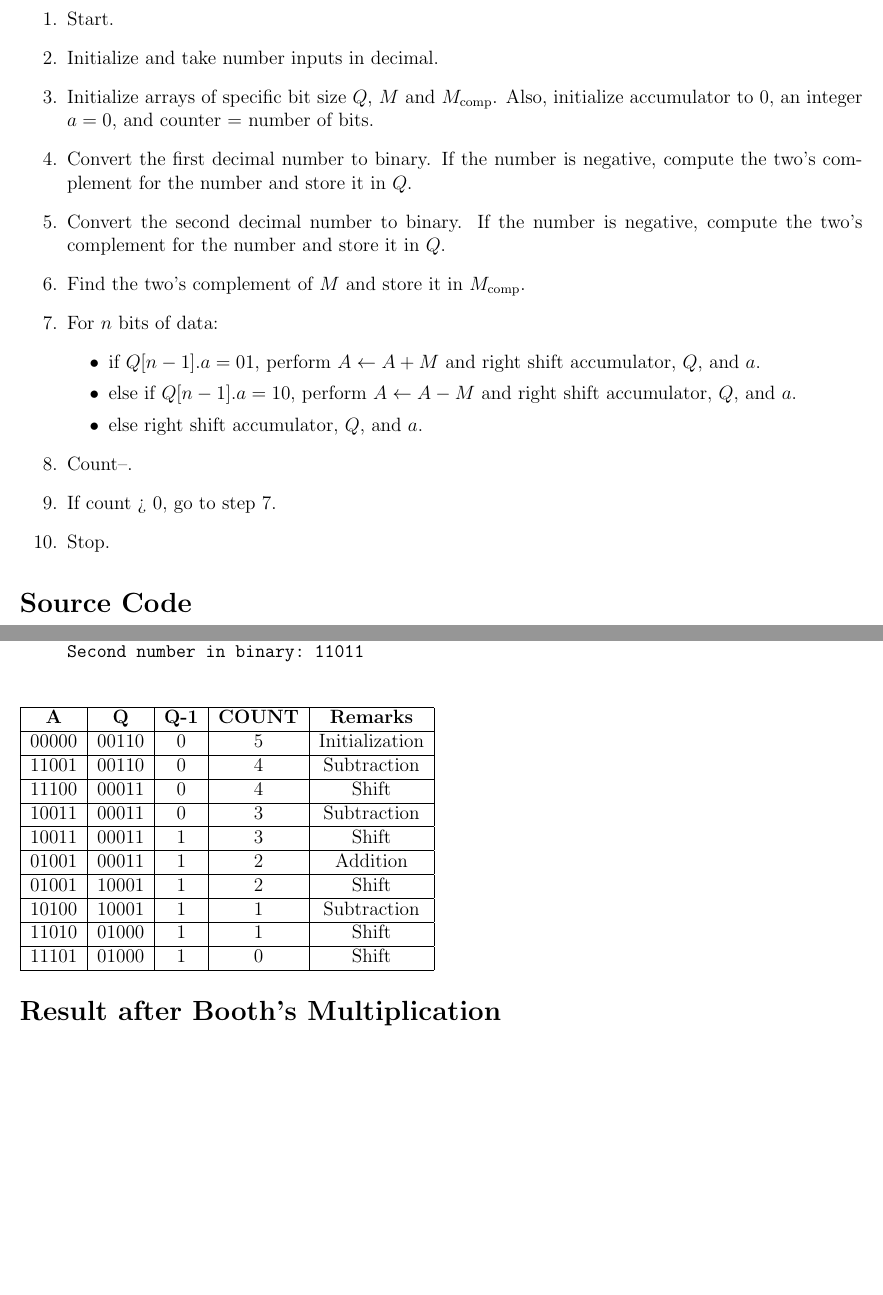
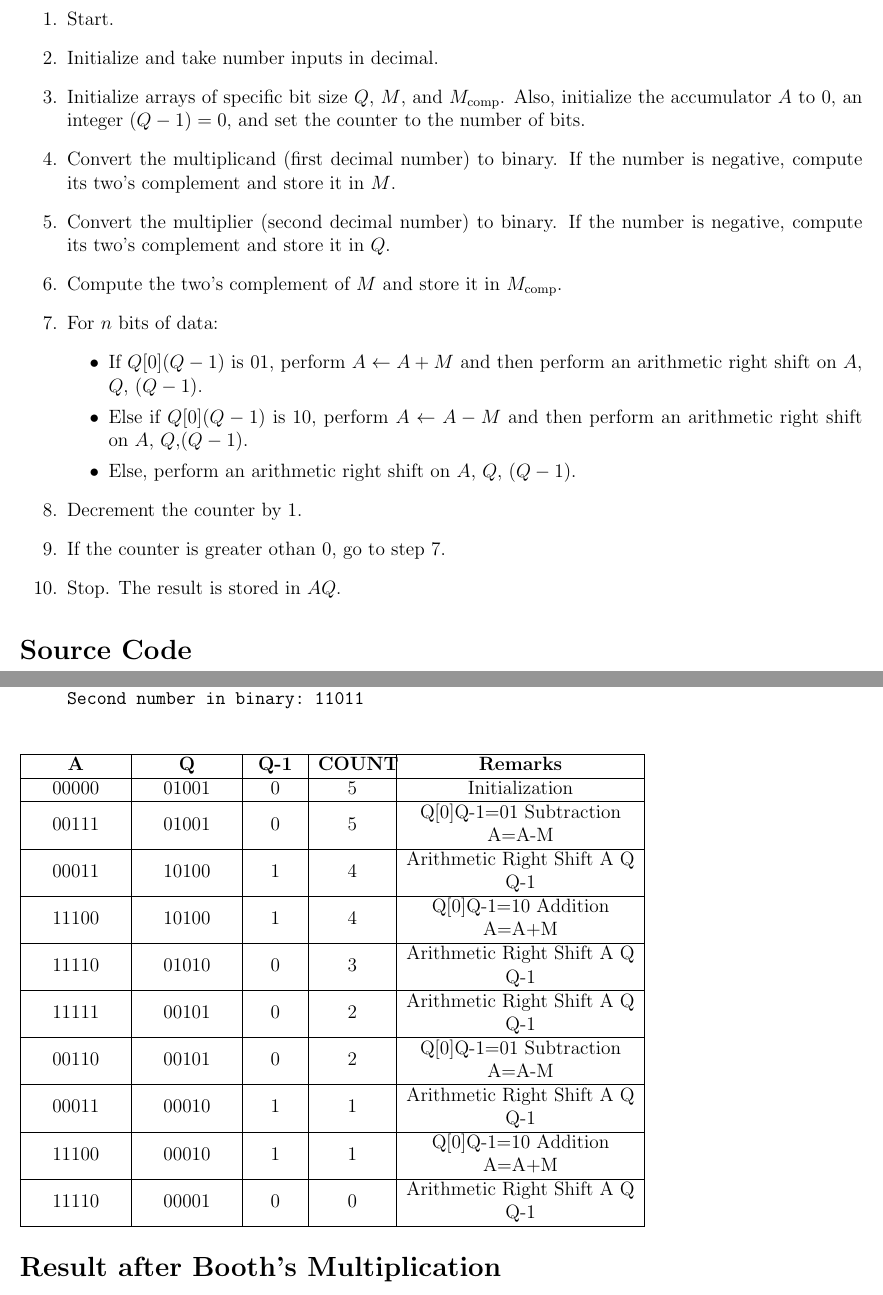
Before and after one commit to seamoonpandey/coa, a LaTeX document (booth/booth.tex): two parts of pages 1 and 5 of 5, joined at a grey line, cut so that both start at the same text, the shorter picture padded with empty space. Compiled offline with pdfLaTeX.

Commit message:
update report plus code and make it more clear

```diff
--- a/booth/booth.tex
+++ b/booth/booth.tex
@@ -18,19 +18,19 @@ The objective of this lab is to implement a C program that multiplies two decima
 \begin{enumerate}
     \item Start.
     \item Initialize and take number inputs in decimal.
-    \item Initialize arrays of specific bit size \(Q\), \(M\) and \(M_{\text{comp}}\). Also, initialize accumulator to 0, an integer \(a = 0\), and counter = number of bits.
-    \item Convert the first decimal number to binary. If the number is negative, compute the two’s complement for the number and store it in \(Q\).
-    \item Convert the second decimal number to binary. If the number is negative, compute the two’s complement for the number and store it in \(Q\).
-    \item Find the two’s complement of \(M\) and store it in \(M_{\text{comp}}\).
-    \item For \(n\) bits of data:
+    \item Initialize arrays of specific bit size $Q$, $M$, and $M_{\text{comp}}$. Also, initialize the accumulator $A$ to 0, an integer $(Q-1)  = 0$, and set the counter to the number of bits.
+    \item Convert the multiplicand (first decimal number) to binary. If the number is negative, compute its two’s complement and store it in $M$.
+    \item Convert the multiplier (second decimal number) to binary. If the number is negative, compute its two’s complement and store it in $Q$.
+    \item Compute the two’s complement of $M$ and store it in $M_{\text{comp}}$.
+    \item For $n$ bits of data:
     \begin{itemize}
-        \item if \(Q[n-1].a = 01\), perform \(A \leftarrow A + M\) and right shift accumulator, \(Q\), and \(a\).
-        \item else if \(Q[n-1].a = 10\), perform \(A \leftarrow A - M\) and right shift accumulator, \(Q\), and \(a\).
-        \item else right shift accumulator, \(Q\), and \(a\).
+        \item If $Q[0](Q-1)$ is $01$, perform $A \leftarrow A + M$ and then perform an arithmetic right shift on $A$, $Q$, $(Q-1)$.
+        \item Else if  $Q[0](Q-1)$ is $10$, perform $A \leftarrow A - M$ and then perform an arithmetic right shift on $A$, $Q$,$(Q-1)$.
+        \item Else, perform an arithmetic right shift on $A$, $Q$, $(Q-1)$.
     \end{itemize}
-    \item Count--.
-    \item If count > 0, go to step 7.
-    \item Stop.
+    \item Decrement the counter by 1.
+    \item If the counter is greater othan 0, go to step 7.
+    \item Stop. The result is stored in $AQ$.
 \end{enumerate}
 
 \section*{Source Code}
@@ -184,2 +184,3 @@ int main()
                 arithmeticRightShift(accumulator, temp, &a, size);
                 count--;
+                printRow(count, accumulator, temp, a, "Arithematic Right Shift A Q Q-1", size);
@@ -193,2 +193,3 @@ int main()
                 arithmeticRightShift(accumulator, temp, &a, size);
                 count--;
+                printRow(count, accumulator, temp, a, "Arithematic Right Shift A Q Q-1", size);
@@ -199,7 +199,7 @@ int main()
             {
                 arithmeticRightShift(accumulator, temp, &a, size);
                 count--;
-            printRow(count, accumulator, temp, a, "Shift", size);
+                printRow(count, accumulator, temp, a, "Arithematic Right Shift A Q Q-1", size);
                 printf("\n");
             }
         }
@@ -233,29 +234,29 @@ Second number in binary: 11011
 
 \end{verbatim}
 \end{itemize}
-\begin{tabular}{|c|c|c|c|c|}
+\begin{tabular}{|>{\centering\arraybackslash}m{2cm}|>{\centering\arraybackslash}m{2cm}|>{\centering\arraybackslash}m{1cm}|>{\centering\arraybackslash}m{1.5cm}|>{\centering\arraybackslash}m{5cm}|}
     \hline
     \textbf{A} & \textbf{Q} & \textbf{Q-1} & \textbf{COUNT} & \textbf{Remarks} \\
     \hline
-00000 & 00110 & 0 & 5 & Initialization \\
+    00000 & 01001 & 0 & 5 & Initialization \\
     \hline
-11001 & 00110 & 0 & 4 & Subtraction \\
+    00111 & 01001 & 0 & 5 & Q[0]Q-1=01 Subtraction A=A-M \\
     \hline
-11100 & 00011 & 0 & 4 & Shift \\
+    00011 & 10100 & 1 & 4 & Arithmetic Right Shift A Q Q-1 \\
     \hline
-10011 & 00011 & 0 & 3 & Subtraction \\
+    11100 & 10100 & 1 & 4 & Q[0]Q-1=10 Addition A=A+M \\
     \hline
-10011 & 00011 & 1 & 3 & Shift \\
+    11110 & 01010 & 0 & 3 & Arithmetic Right Shift A Q Q-1 \\
     \hline
-01001 & 00011 & 1 & 2 & Addition \\
+    11111 & 00101 & 0 & 2 & Arithmetic Right Shift A Q Q-1 \\
     \hline
-01001 & 10001 & 1 & 2 & Shift \\
+    00110 & 00101 & 0 & 2 & Q[0]Q-1=01 Subtraction A=A-M \\
     \hline
-10100 & 10001 & 1 & 1 & Subtraction \\
+    00011 & 00010 & 1 & 1 & Arithmetic Right Shift A Q Q-1 \\
     \hline
-11010 & 01000 & 1 & 1 & Shift \\
+    11100 & 00010 & 1 & 1 & Q[0]Q-1=10 Addition A=A+M \\
     \hline
-11101 & 01000 & 1 & 0 & Shift \\
+    11110 & 00001 & 0 & 0 & Arithmetic Right Shift A Q Q-1 \\
     \hline
     \end{tabular}
 
```
Also changed, not shown: booth/booth.pdf, booth/booth.tex (7 more changed lines), 1 other file. Lines whose indentation alone changed are shown as unchanged.
